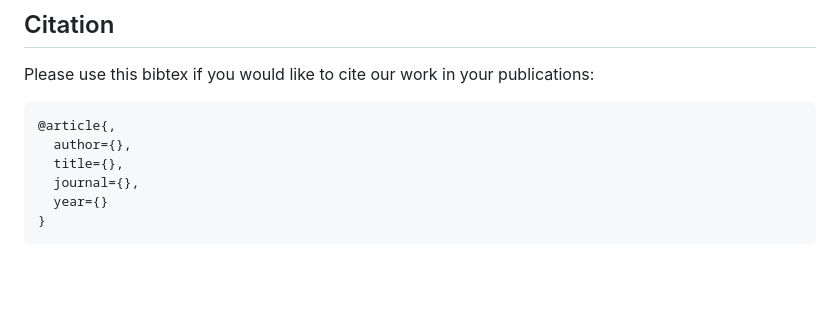
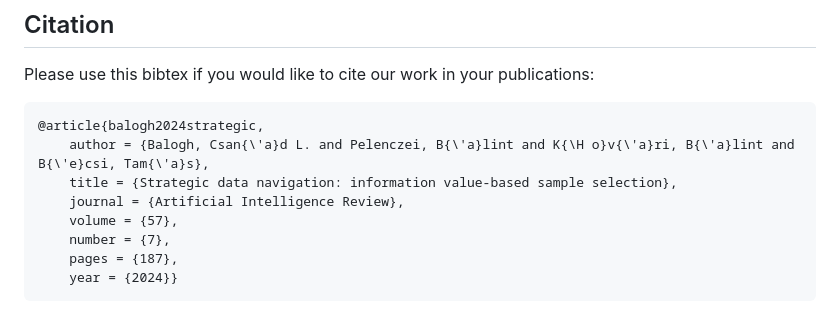
Before and after one commit to csanadlb/sl_prioritized_sampling, a Markdown page: README.md, the part around the change. Rendered like a GitHub page; blank space fills up the shorter version.

````diff
--- a/README.md
+++ b/README.md
@@ -117,10 +117,12 @@ python3 train.py
 Please use this bibtex if you would like to cite our work in your publications:
 
 ```bibtex
-@article{,
-  author={},
-  title={},
-  journal={},
-  year={}
-}
+@article{balogh2024strategic,
+    author = {Balogh, Csan{\'a}d L. and Pelenczei, B{\'a}lint and K{\H o}v{\'a}ri, B{\'a}lint and B{\'e}csi, Tam{\'a}s},
+    title = {Strategic data navigation: information value-based sample selection},
+    journal = {Artificial Intelligence Review},
+    volume = {57},
+    number = {7},
+    pages = {187},
+    year = {2024}}
 ```
````
